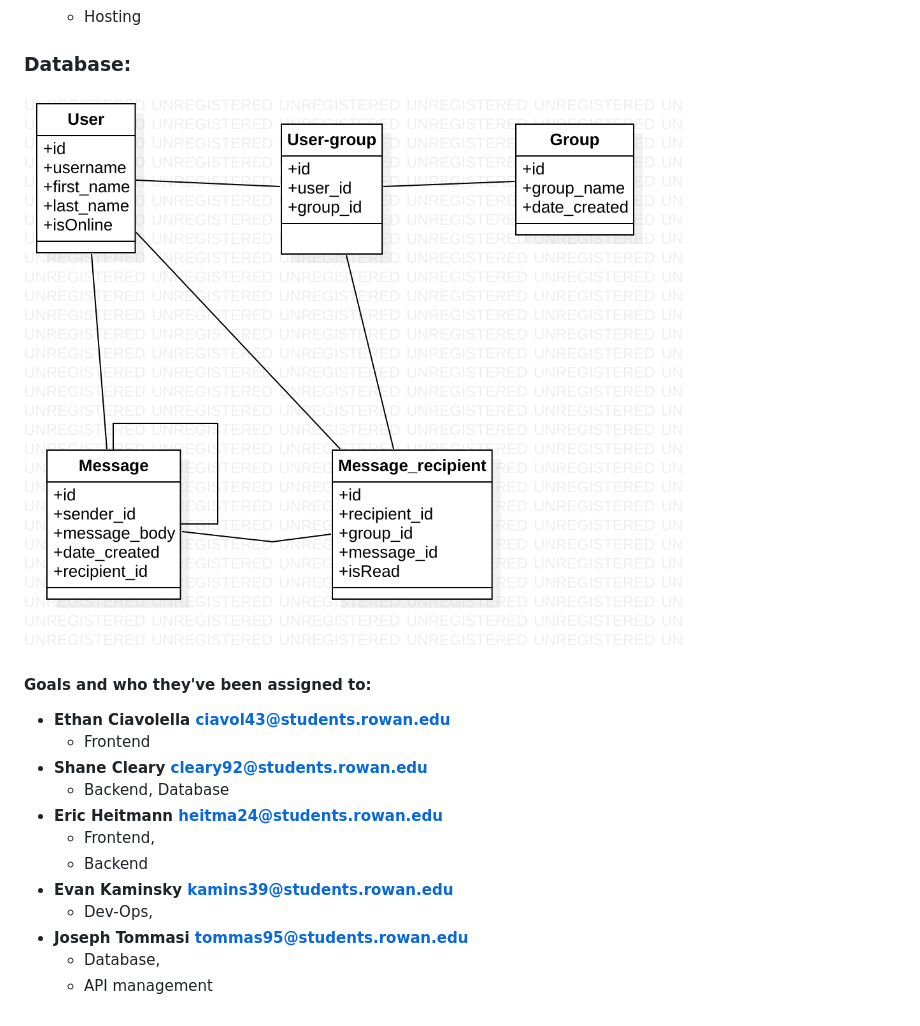
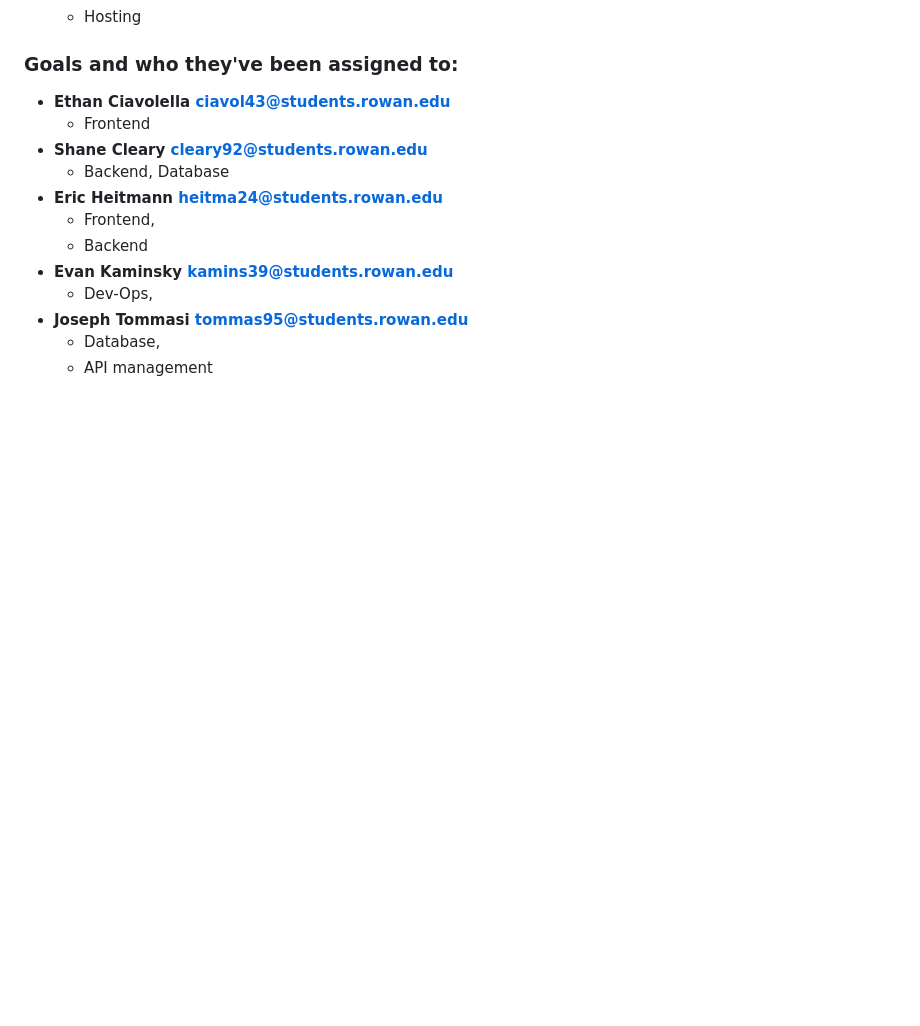
Before and after one commit to Saltswimmer/ru-seniorproj, a Markdown page: docs/design_doc.md, the part around the change printed below. GitHub-like rendering; blank space fills up the shorter version.

```diff
--- a/docs/design_doc.md
+++ b/docs/design_doc.md
@@ -282,11 +284,7 @@ Harbour Chat App Design Document
   * GraphQL
   * Hosting
 
-### Database:
-
-![image](images/ProjectSchemaDraft.png "Draft of database schema")
-
-#### Goals and who they've been assigned to:
+### Goals and who they've been assigned to:
 * __Ethan Ciavolella <ciavol43@students.rowan.edu>__
   * Frontend
 * __Shane Cleary <cleary92@students.rowan.edu>__
```
Also changed, not shown: other parts of docs/design_doc.md (+10 -8 lines).
